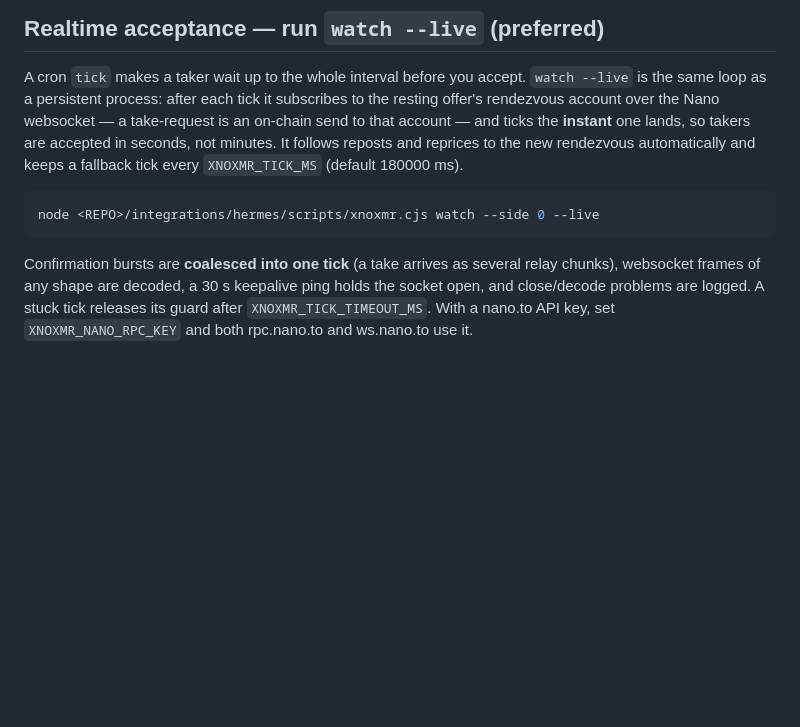
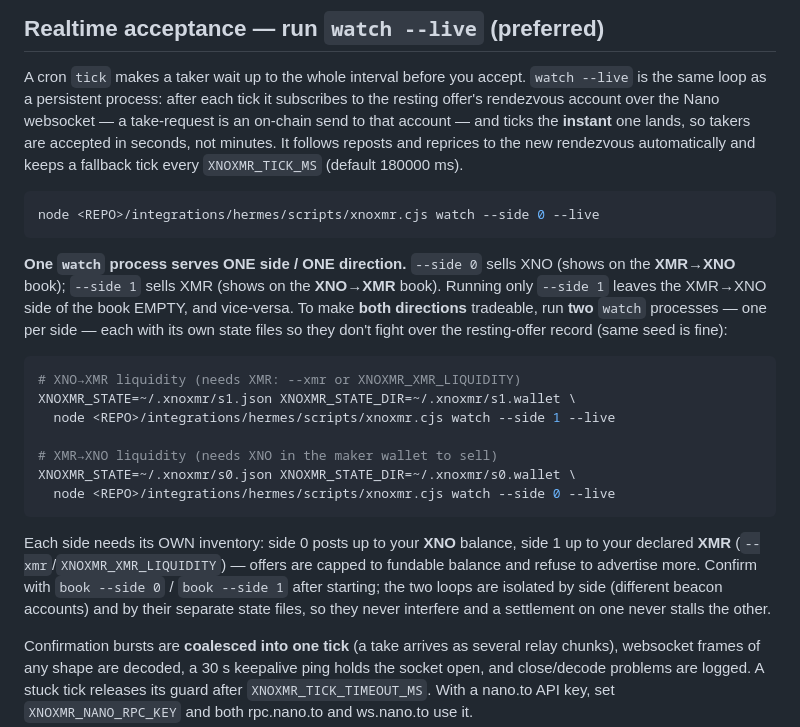
Before and after one commit to dhyabi2/NearInstant, a Markdown page: integrations/hermes/SKILL.md, the part around the change. Rendered like a GitHub page; blank space fills up the shorter version.

Commit message:
SKILL: document running both sides for two-directional liquidity
One watch process serves one side/direction; running only --side 1 leaves the
XMR->XNO book empty. Add explicit guidance to run two watch loops (side 0 + side
1) with separate state files and per-side inventory (XNO for side 0, XMR for side
1) to make both directions tradeable.

Co-Authored-By: Claude Fable 5 <noreply@anthropic.com>

````diff
--- a/integrations/hermes/SKILL.md
+++ b/integrations/hermes/SKILL.md
@@ -112,6 +112,30 @@ every `XNOXMR_TICK_MS` (default 180000 ms).
 ```bash
 node <REPO>/integrations/hermes/scripts/xnoxmr.cjs watch --side 0 --live
 ```
+
+**One `watch` process serves ONE side / ONE direction.** `--side 0` sells XNO
+(shows on the **XMR→XNO** book); `--side 1` sells XMR (shows on the **XNO→XMR**
+book). Running only `--side 1` leaves the XMR→XNO side of the book EMPTY, and
+vice-versa. To make **both directions** tradeable, run **two** `watch` processes
+— one per side — each with its own state files so they don't fight over the
+resting-offer record (same seed is fine):
+
+```bash
+# XNO→XMR liquidity (needs XMR: --xmr or XNOXMR_XMR_LIQUIDITY)
+XNOXMR_STATE=~/.xnoxmr/s1.json XNOXMR_STATE_DIR=~/.xnoxmr/s1.wallet \
+  node <REPO>/integrations/hermes/scripts/xnoxmr.cjs watch --side 1 --live
+
+# XMR→XNO liquidity (needs XNO in the maker wallet to sell)
+XNOXMR_STATE=~/.xnoxmr/s0.json XNOXMR_STATE_DIR=~/.xnoxmr/s0.wallet \
+  node <REPO>/integrations/hermes/scripts/xnoxmr.cjs watch --side 0 --live
+```
+
+Each side needs its OWN inventory: side 0 posts up to your **XNO** balance,
+side 1 up to your declared **XMR** (`--xmr`/`XNOXMR_XMR_LIQUIDITY`) — offers are
+capped to fundable balance and refuse to advertise more. Confirm with
+`book --side 0` / `book --side 1` after starting; the two loops are isolated by
+side (different beacon accounts) and by their separate state files, so they never
+interfere and a settlement on one never stalls the other.
 
 Confirmation bursts are **coalesced into one tick** (a take arrives as several
 relay chunks), websocket frames of any shape are decoded, a 30 s keepalive ping
````
